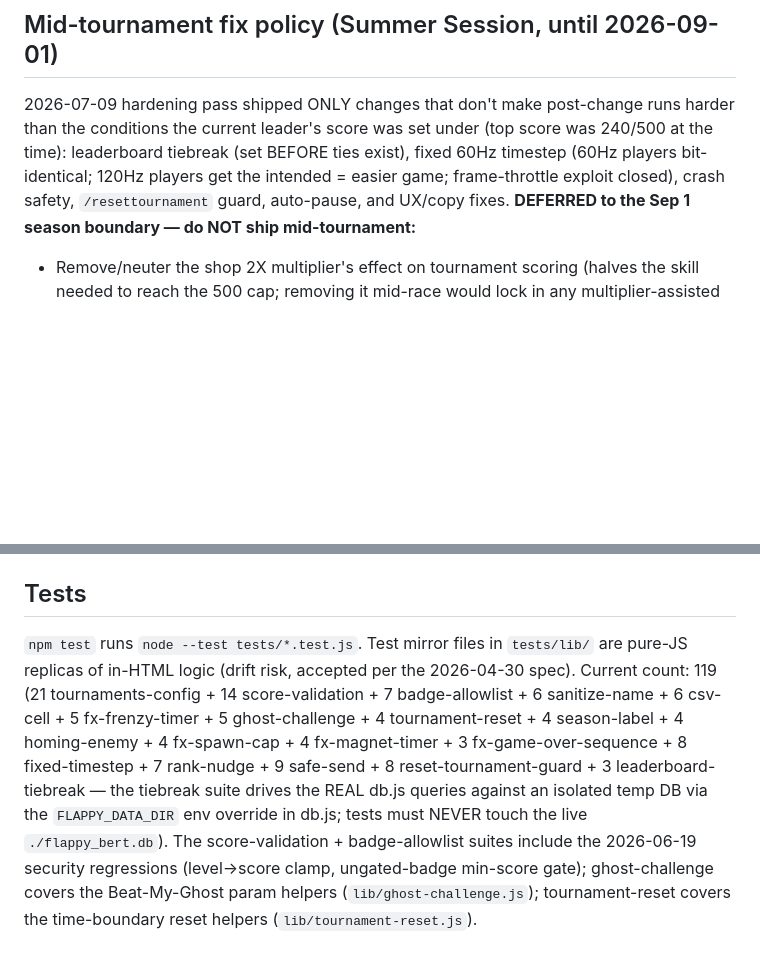
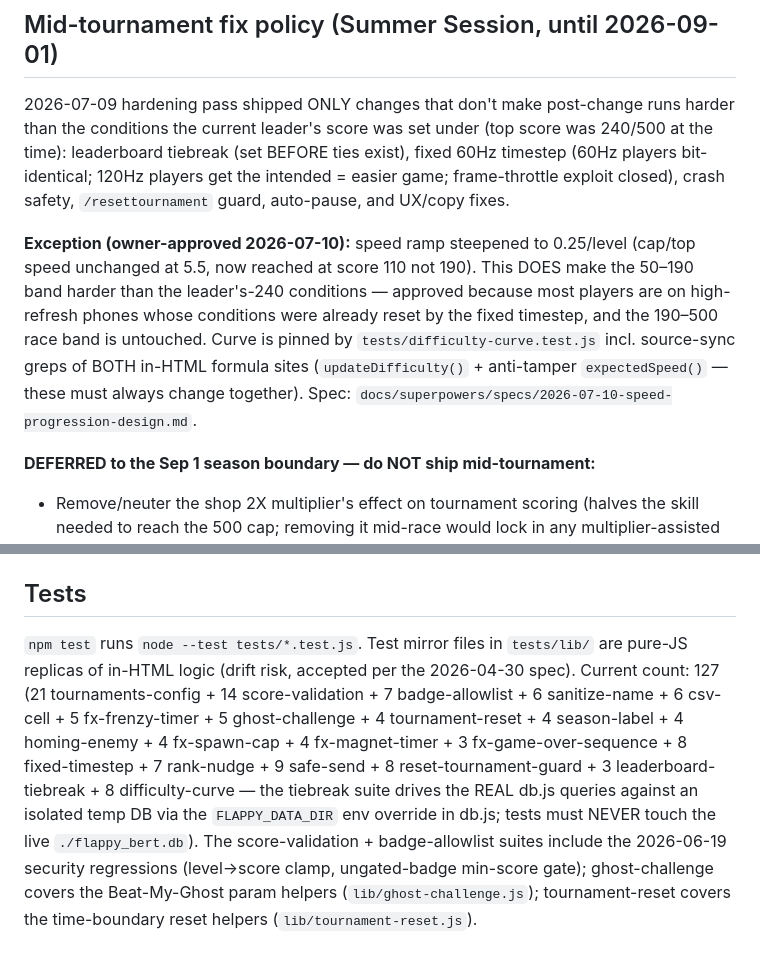
Before and after one commit to thelegacyofbertfoundation-spec/Flappy-Bert, a Markdown page: CLAUDE.md, 2 parts joined by grey strips. Drawn GitHub-style; blank space fills up the shorter version.

```diff
--- a/CLAUDE.md
+++ b/CLAUDE.md
@@ -96,6 +96,9 @@ A single `FX` object in `flappy_bert.html` is the entry point for every visible/
 
 ## Mid-tournament fix policy (Summer Session, until 2026-09-01)
 2026-07-09 hardening pass shipped ONLY changes that don't make post-change runs harder than the conditions the current leader's score was set under (top score was 240/500 at the time): leaderboard tiebreak (set BEFORE ties exist), fixed 60Hz timestep (60Hz players bit-identical; 120Hz players get the intended = easier game; frame-throttle exploit closed), crash safety, `/resettournament` guard, auto-pause, and UX/copy fixes.
+
+**Exception (owner-approved 2026-07-10):** speed ramp steepened to 0.25/level (cap/top speed unchanged at 5.5, now reached at score 110 not 190). This DOES make the 50–190 band harder than the leader's-240 conditions — approved because most players are on high-refresh phones whose conditions were already reset by the fixed timestep, and the 190–500 race band is untouched. Curve is pinned by `tests/difficulty-curve.test.js` incl. source-sync greps of BOTH in-HTML formula sites (`updateDifficulty()` + anti-tamper `expectedSpeed()` — these must always change together). Spec: `docs/superpowers/specs/2026-07-10-speed-progression-design.md`.
+
 **DEFERRED to the Sep 1 season boundary — do NOT ship mid-tournament:**
 - Remove/neuter the shop 2X multiplier's effect on tournament scoring (halves the skill needed to reach the 500 cap; removing it mid-race would lock in any multiplier-assisted incumbent score).
 - Extend the difficulty curve past level 20 (speed/gap/interval plateau at score 200; raising difficulty mid-race disadvantages challengers chasing an existing plateau-era score).
@@ -130,4 +133,4 @@ A single `FX` object in `flappy_bert.html` is the entry point for every visible/
 - The `archives/` directory contains old versions of files. Don't modify.
 
 ## Tests
-`npm test` runs `node --test tests/*.test.js`. Test mirror files in `tests/lib/` are pure-JS replicas of in-HTML logic (drift risk, accepted per the 2026-04-30 spec). Current count: 119 (21 tournaments-config + 14 score-validation + 7 badge-allowlist + 6 sanitize-name + 6 csv-cell + 5 fx-frenzy-timer + 5 ghost-challenge + 4 tournament-reset + 4 season-label + 4 homing-enemy + 4 fx-spawn-cap + 4 fx-magnet-timer + 3 fx-game-over-sequence + 8 fixed-timestep + 7 rank-nudge + 9 safe-send + 8 reset-tournament-guard + 3 leaderboard-tiebreak — the tiebreak suite drives the REAL db.js queries against an isolated temp DB via the `FLAPPY_DATA_DIR` env override in db.js; tests must NEVER touch the live `./flappy_bert.db`). The score-validation + badge-allowlist suites include the 2026-06-19 security regressions (level→score clamp, ungated-badge min-score gate); ghost-challenge covers the Beat-My-Ghost param helpers (`lib/ghost-challenge.js`); tournament-reset covers the time-boundary reset helpers (`lib/tournament-reset.js`).
+`npm test` runs `node --test tests/*.test.js`. Test mirror files in `tests/lib/` are pure-JS replicas of in-HTML logic (drift risk, accepted per the 2026-04-30 spec). Current count: 127 (21 tournaments-config + 14 score-validation + 7 badge-allowlist + 6 sanitize-name + 6 csv-cell + 5 fx-frenzy-timer + 5 ghost-challenge + 4 tournament-reset + 4 season-label + 4 homing-enemy + 4 fx-spawn-cap + 4 fx-magnet-timer + 3 fx-game-over-sequence + 8 fixed-timestep + 7 rank-nudge + 9 safe-send + 8 reset-tournament-guard + 3 leaderboard-tiebreak + 8 difficulty-curve — the tiebreak suite drives the REAL db.js queries against an isolated temp DB via the `FLAPPY_DATA_DIR` env override in db.js; tests must NEVER touch the live `./flappy_bert.db`). The score-validation + badge-allowlist suites include the 2026-06-19 security regressions (level→score clamp, ungated-badge min-score gate); ghost-challenge covers the Beat-My-Ghost param helpers (`lib/ghost-challenge.js`); tournament-reset covers the time-boundary reset helpers (`lib/tournament-reset.js`).
```
Also changed, not shown: CHANGELOG.md (+22 -0 lines).
